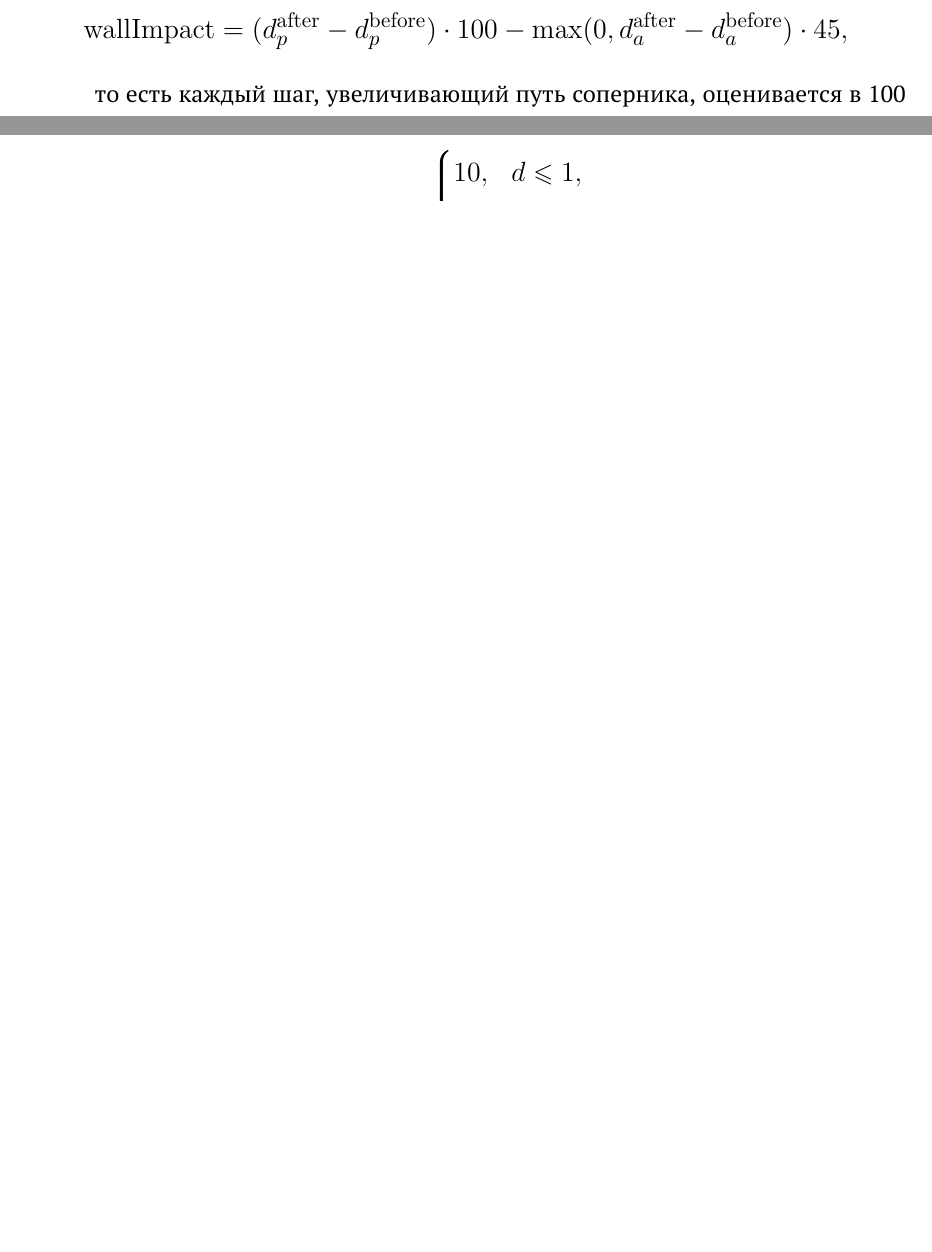
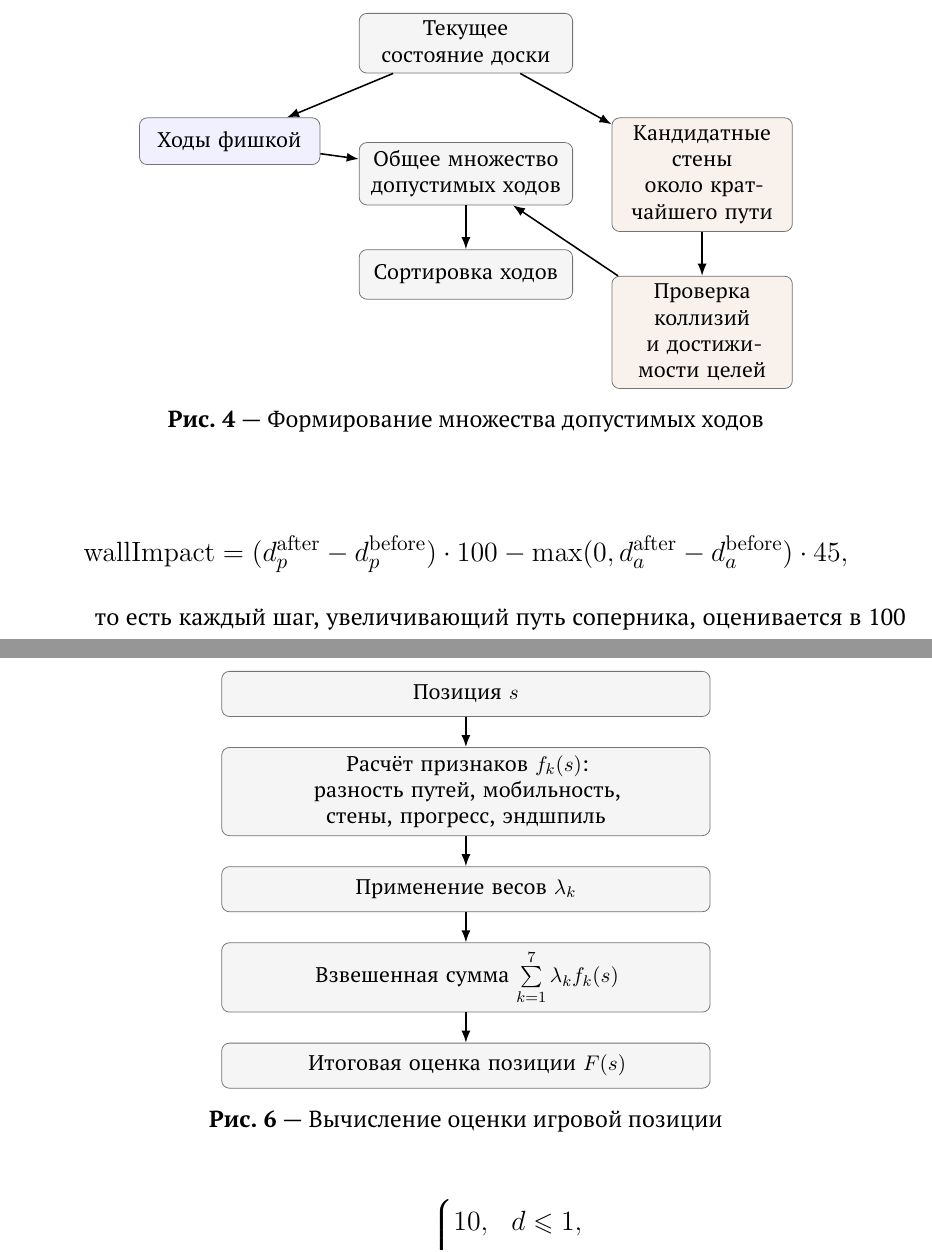
Before and after one commit to karpuninaleksandr/quoridor, a LaTeX thesis (latex/quoridorDiplom.tex): two parts of pages 10 and 11 of 36 before the commit and two parts of pages 10 and 12 of 37 after it, joined at a grey line, cut at the place of the change, the shorter picture padded with empty space. Compiled offline with pdfLaTeX.

Commit message:
добавлены 3 картинки

```diff
--- a/latex/quoridorDiplom.tex
+++ b/latex/quoridorDiplom.tex
@@ -247,7 +247,34 @@
     \item собственный путь удлиняется меньше, чем путь соперника
 \end{enumerate}
 
-Итоговый список возможных стен сортируется по убыванию значения функции \texttt{wallImpact}.
+Итоговый список возможных стен сортируется по убыванию значения функции \texttt{wallImpact}. Схема формирования множества допустимых ходов приведена на рис.~\ref{fig:move_generation}.
+
+\begin{figure}[h]
+    \centering
+    \begin{tikzpicture}[
+        node distance=0.8cm and 0.7cm,
+        box/.style={rectangle, rounded corners, draw=black!55, fill=gray!8, align=center, text width=3.6cm, minimum height=0.9cm, font=\small},
+        smallbox/.style={rectangle, rounded corners, draw=black!55, fill=blue!6, align=center, text width=3.0cm, minimum height=0.85cm, font=\small},
+        wallbox/.style={rectangle, rounded corners, draw=black!55, fill=brown!10, align=center, text width=3.0cm, minimum height=0.85cm, font=\small},
+        arr/.style={-{Latex[length=2.2mm]}, thick}
+    ]
+        \node[box] (state) {Текущее \\ состояние доски};
+        \node[smallbox, below left=of state] (pawn) {Ходы фишкой\\};
+        \node[wallbox, below right=of state] (walls) {Кандидатные стены\\ около кратчайшего пути};
+        \node[wallbox, below=of walls] (check) {Проверка коллизий\\ и достижимости целей};
+        \node[box, below=1.25cm of state] (merge) {Общее множество допустимых ходов};
+        \node[box, below=of merge] (sort) {Сортировка ходов};
+
+        \draw[arr] (state) -- (pawn);
+        \draw[arr] (state) -- (walls);
+        \draw[arr] (walls) -- (check);
+        \draw[arr] (pawn) -- (merge);
+        \draw[arr] (check) -- (merge);
+        \draw[arr] (merge) -- (sort);
+    \end{tikzpicture}
+    \caption{Формирование множества допустимых ходов}
+    \label{fig:move_generation}
+\end{figure}
 
 \subsection*{Функция wallImpact}
 
@@ -291,7 +345,39 @@
 \begin{equation}
     F(s) = \sum_{k=1}^{7} \lambda_k \cdot f_k(s),
 \end{equation}
-где $\lambda_k$ "--- веса, а $f_k(s)$ "--- значения параметров. Параметры и их описание перечислены в таблице~\ref{tab:features}.
+где $\lambda_k$ "--- веса, а $f_k(s)$ "--- значения параметров. Общая идея вычисления оценки показана на рис.~\ref{fig:evaluation_scheme}. Параметры и их описание перечислены в таблице~\ref{tab:features}.
+
+\begin{figure}[h]
+    \centering
+    \begin{tikzpicture}[
+        node distance=0.55cm,
+        box/.style={
+            rectangle,
+            rounded corners,
+            draw=black!55,
+            fill=gray!8,
+            align=center,
+            text width=8.6cm,
+            minimum height=0.82cm,
+            font=\small
+        },
+        arr/.style={-{Latex[length=2.2mm]}, thick}
+    ]
+        \node[box] (state) {Позиция $s$};
+        \node[box, below=of state] (features) {Расчёт признаков $f_k(s)$:\\
+            разность путей, мобильность, стены, прогресс, эндшпиль};
+        \node[box, below=of features] (weights) {Применение весов $\lambda_k$};
+        \node[box, below=of weights] (sum) {Взвешенная сумма $\sum\limits_{k=1}^{7} \lambda_k f_k(s)$};
+        \node[box, below=of sum] (score) {Итоговая оценка позиции $F(s)$};
+
+        \draw[arr] (state) -- (features);
+        \draw[arr] (features) -- (weights);
+        \draw[arr] (weights) -- (sum);
+        \draw[arr] (sum) -- (score);
+    \end{tikzpicture}
+    \caption{Вычисление оценки игровой позиции}
+    \label{fig:evaluation_scheme}
+\end{figure}
 
 \begin{table}[h]
     \centering
```
Also changed, not shown: latex/quoridorDiplom.pdf, latex/quoridorDiplom.tex (32 more changed lines).
